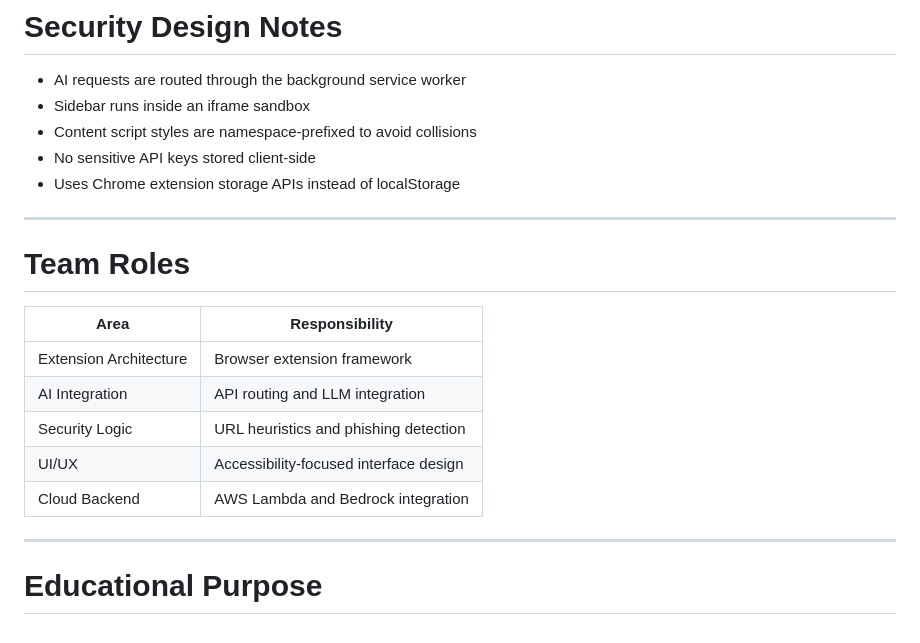
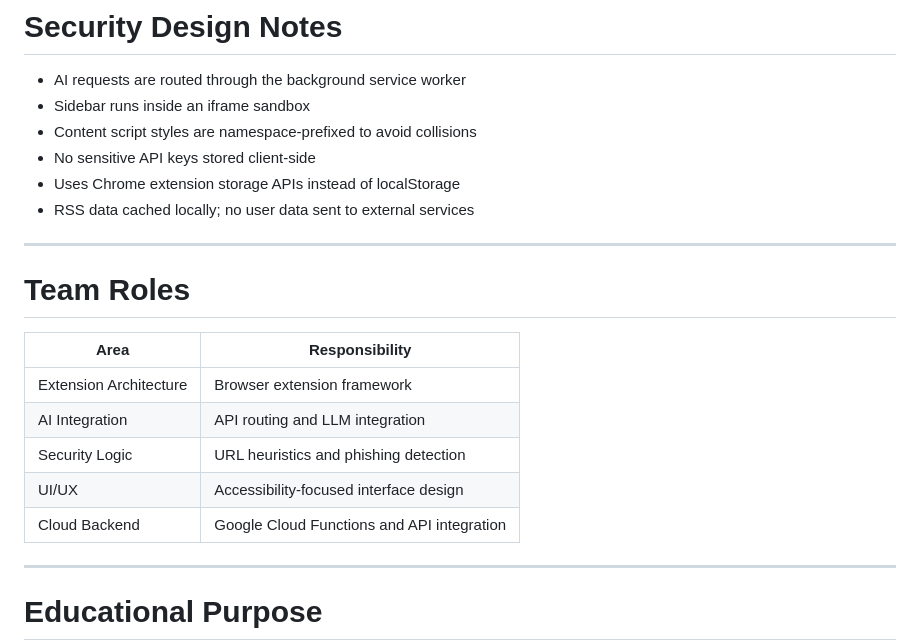
Before and after one commit to isnakie/eldenguard-extension, a Markdown page: README.md, the part around one of its changes. Drawn GitHub-style.

```diff
--- a/README.md
+++ b/README.md
@@ -176,6 +197,7 @@ This allows frontend and extension development without requiring cloud infrastru
 - Content script styles are namespace-prefixed to avoid collisions
 - No sensitive API keys stored client-side
 - Uses Chrome extension storage APIs instead of localStorage
+- RSS data cached locally; no user data sent to external services
 
 ---
 
@@ -187,7 +209,7 @@ This allows frontend and extension development without requiring cloud infrastru
 | AI Integration | API routing and LLM integration |
 | Security Logic | URL heuristics and phishing detection |
 | UI/UX | Accessibility-focused interface design |
-| Cloud Backend | AWS Lambda and Bedrock integration |
+| Cloud Backend | Google Cloud Functions and API integration |
 
 ---
 
```
Also changed, not shown: other parts of README.md (+39 -18 lines).
